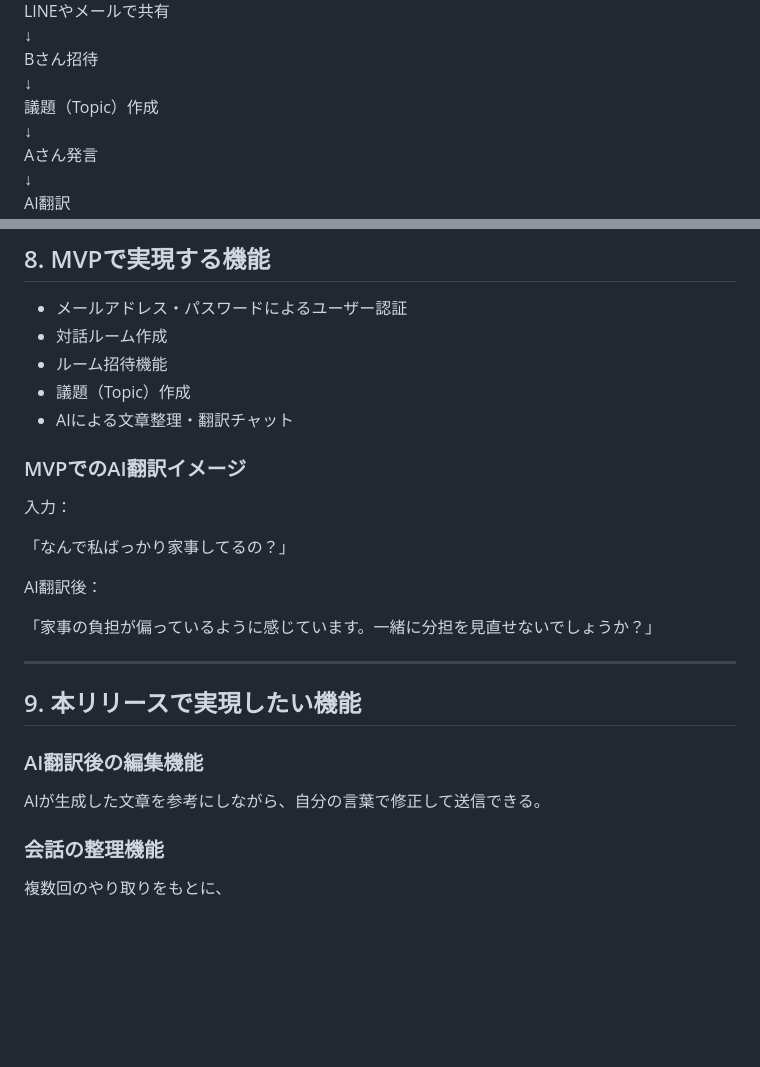
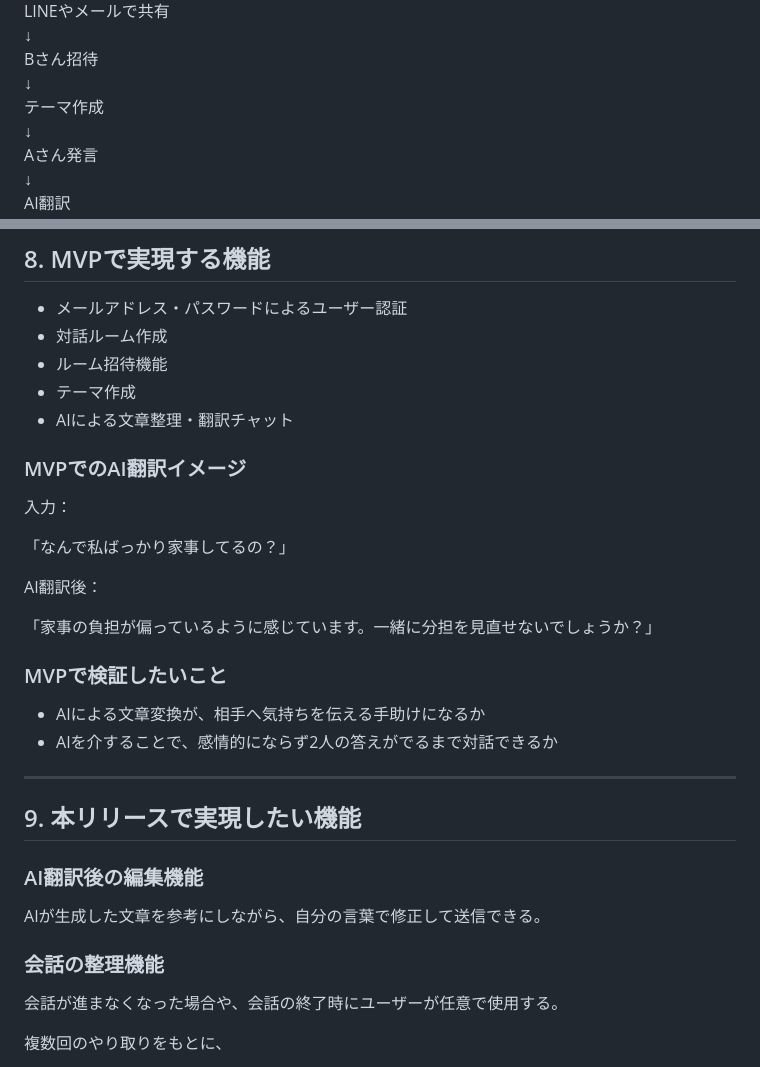
Before and after one commit to kswkrmmr/ainote, a Markdown page: README.md, 2 parts joined by grey strips. Drawn GitHub-style; blank space fills up the shorter version.

```diff
--- a/README.md
+++ b/README.md
@@ -150,7 +161,7 @@ LINEやメールで共有
 ↓
 Bさん招待
 ↓
-議題（Topic）作成
+テーマ作成
 ↓
 Aさん発言
 ↓
@@ -175,7 +186,7 @@ Aさんへ表示
 * メールアドレス・パスワードによるユーザー認証
 * 対話ルーム作成
 * ルーム招待機能
-* 議題（Topic）作成
+* テーマ作成
 * AIによる文章整理・翻訳チャット
 
 ### MVPでのAI翻訳イメージ
@@ -188,6 +199,10 @@ AI翻訳後：
 
 「家事の負担が偏っているように感じています。一緒に分担を見直せないでしょうか？」
 
+### MVPで検証したいこと
+* AIによる文章変換が、相手へ気持ちを伝える手助けになるか
+* AIを介することで、感情的にならず2人の答えがでるまで対話できるか
+
 ---
 
 ## 9. 本リリースで実現したい機能
@@ -197,6 +212,8 @@ AI翻訳後：
 AIが生成した文章を参考にしながら、自分の言葉で修正して送信できる。
 
 ### 会話の整理機能
+
+会話が進まなくなった場合や、会話の終了時にユーザーが任意で使用する。
 
 複数回のやり取りをもとに、
 
```
Also changed, not shown: other parts of README.md (+20 -9 lines).
